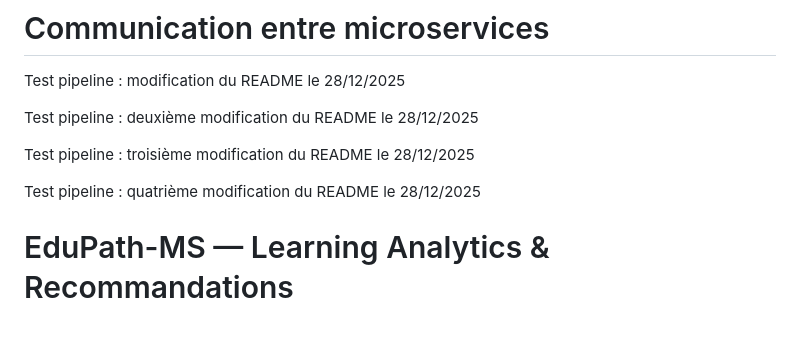
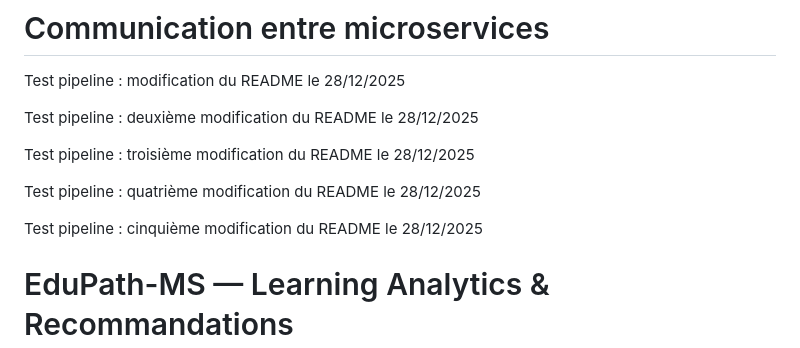
Before and after one commit to hassaneGuedad/EduPath-MS, a Markdown page: README.md, the part around the change. Rendered like a GitHub page; blank space fills up the shorter version.

Commit message:
Test pipeline : cinquième modification du README pour vérifier le déclenchement via webhook

```diff
--- a/README.md
+++ b/README.md
@@ -52,6 +52,8 @@ Test pipeline : deuxième modification du README le 28/12/2025
 Test pipeline : troisième modification du README le 28/12/2025
 
 Test pipeline : quatrième modification du README le 28/12/2025
+
+Test pipeline : cinquième modification du README le 28/12/2025
 # EduPath-MS — Learning Analytics & Recommandations
 
 ## Description
```
